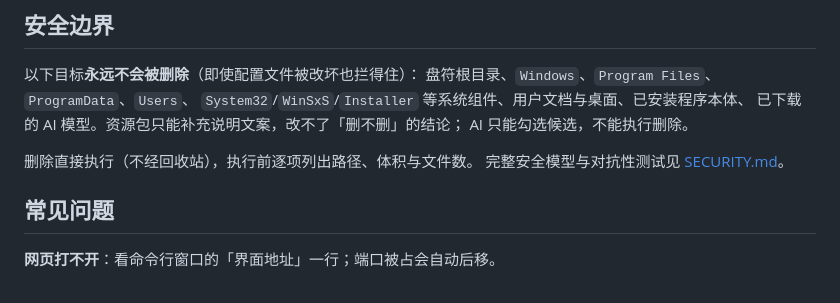
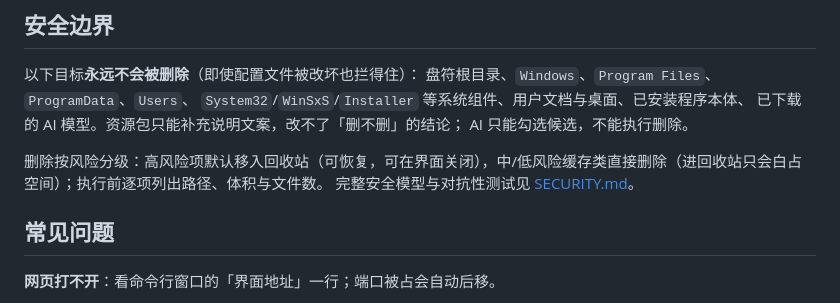
Before and after one commit to 2847439483-beep/O-Cleaner, a Markdown page: README.md, the part around the change. Drawn GitHub-style.

Commit message:
docs: 回收站口径分级化修正 + HANDOFF 补风险报告批次（§32）
- README/SECURITY：「删除直接执行（不经回收站）」为旧口径，改为
  高风险默认进回收站（可关）、中低风险直接删除的分级表述
- HANDOFF 新增 §32（风险报告处置全记录）、§七 资产清单校准

```diff
--- a/README.md
+++ b/README.md
@@ -59,7 +59,7 @@ Windows 磁盘清理与空间占用分析工具。本地运行，浏览器打开
 已下载的 AI 模型。资源包只能补充说明文案，改不了「删不删」的结论；
 AI 只能勾选候选，不能执行删除。
 
-删除直接执行（不经回收站），执行前逐项列出路径、体积与文件数。
+删除按风险分级：高风险项默认移入回收站（可恢复，可在界面关闭），中/低风险缓存类直接删除（进回收站只会白占空间）；执行前逐项列出路径、体积与文件数。
 完整安全模型与对抗性测试见 [SECURITY.md](SECURITY.md)。
 
 ## 常见问题
```
Also changed, not shown: HANDOFF.md (+54 -1 lines), SECURITY.md (+2 -2 lines).
